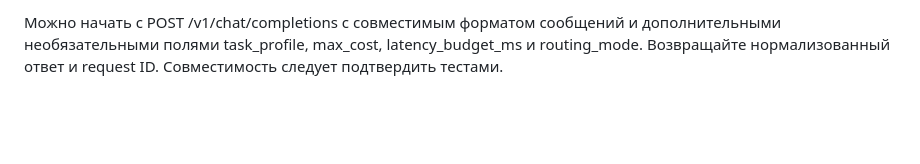
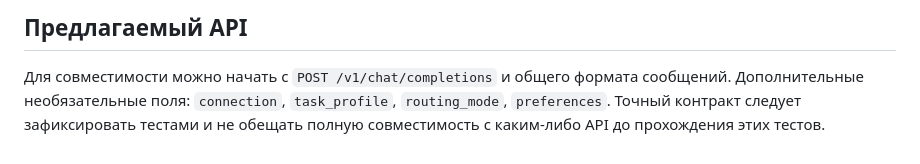
Before and after one commit to therxl/ru-llm-router, a Markdown page: docs/model-routing.md, the part around one of its changes. GitHub-like rendering; blank space fills up the shorter version.

```diff
--- a/docs/model-routing.md
+++ b/docs/model-routing.md
@@ -64,2 +61,4 @@
 
-Можно начать с POST /v1/chat/completions с совместимым форматом сообщений и дополнительными необязательными полями task_profile, max_cost, latency_budget_ms и routing_mode. Возвращайте нормализованный ответ и request ID. Совместимость следует подтвердить тестами.
+## Предлагаемый API
+
+Для совместимости можно начать с `POST /v1/chat/completions` и общего формата сообщений. Дополнительные необязательные поля: `connection`, `task_profile`, `routing_mode`, `preferences`. Точный контракт следует зафиксировать тестами и не обещать полную совместимость с каким-либо API до прохождения этих тестов.
```
Also changed, not shown: other parts of docs/model-routing.md (+43 -46 lines).
